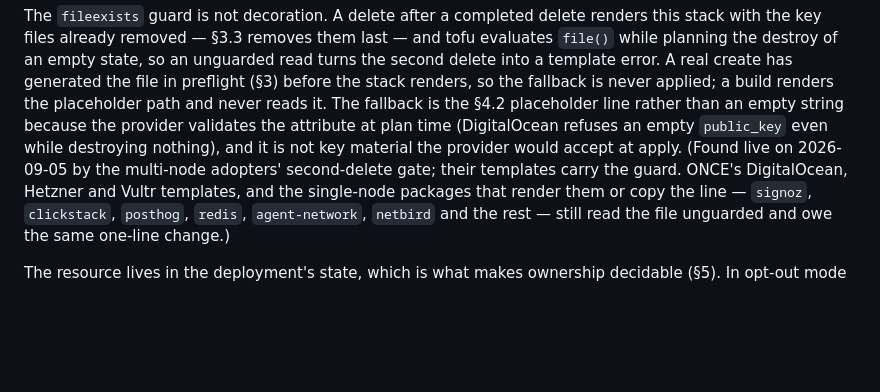
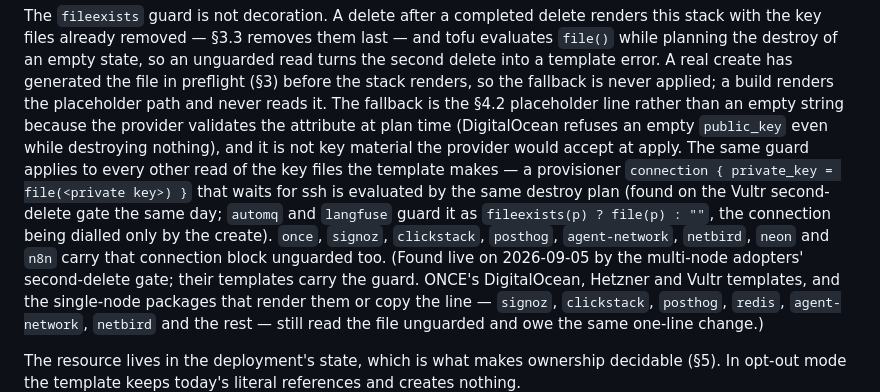
Before and after one commit to getcolors/workspace, a Markdown page: standards/ssh-keypair.md, the part around the change. Drawn GitHub-style; blank space fills up the shorter version.

Commit message:
ssh-keypair.md: the provisioner connection's private-key read needs the fileexists guard too
Found by the Vultr second-delete gate on 2026-09-05; automq and langfuse
guard it, the eight single-node packages that carry the block do not.

Co-Authored-By: Claude Fable 5.1 <noreply@anthropic.com>
Claude-Session: https://claude.ai/code/session_01VgzkZpHPBTz7vGLGZU4VJP

```diff
--- a/standards/ssh-keypair.md
+++ b/standards/ssh-keypair.md
@@ -166,7 +166,14 @@ renders, so the fallback is never applied; a build renders the placeholder
 path and never reads it. The fallback is the §4.2 placeholder line rather
 than an empty string because the provider validates the attribute at plan
 time (DigitalOcean refuses an empty `public_key` even while destroying
-nothing), and it is not key material the provider would accept at apply. (Found live on 2026-09-05 by the
+nothing), and it is not key material the provider would accept at apply.
+The same guard applies to every other read of the key files the template
+makes — a provisioner `connection { private_key = file(<private key>) }`
+that waits for ssh is evaluated by the same destroy plan (found on the
+Vultr second-delete gate the same day; `automq` and `langfuse` guard it as
+`fileexists(p) ? file(p) : ""`, the connection being dialled only by the
+create). `once`, `signoz`, `clickstack`, `posthog`, `agent-network`,
+`netbird`, `neon` and `n8n` carry that connection block unguarded too. (Found live on 2026-09-05 by the
 multi-node adopters' second-delete gate; their templates carry the guard.
 ONCE's DigitalOcean, Hetzner and Vultr templates, and the single-node
 packages that render them or copy the line — `signoz`, `clickstack`,
```
